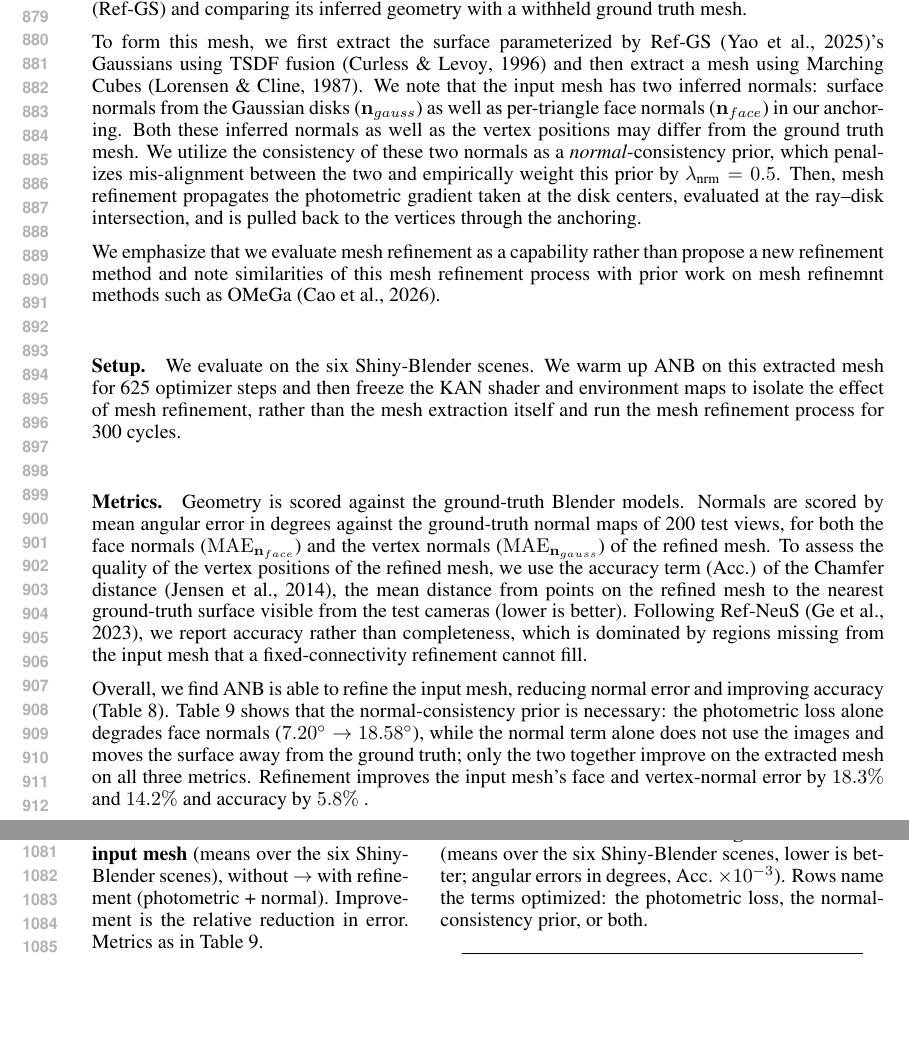
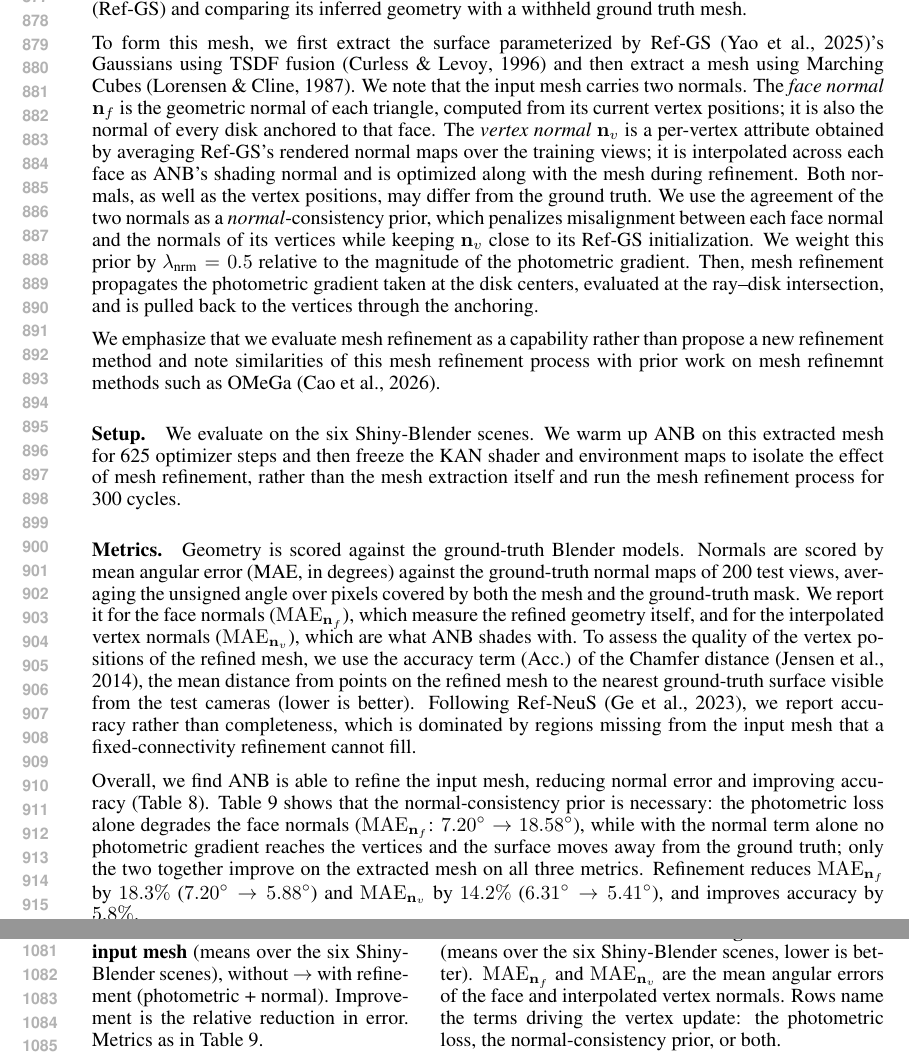
Before and after one commit to saliteta/ANB_ICLR, a LaTeX paper (main.tex, which reads secs/appendix.tex, tabs/refine_decomp.tex): two parts of pages 17 and 21 of 22 before the commit and two parts of pages 17 and 21 of 23 after it, joined at a grey line, cut so that both start at the same text, the shorter picture padded with empty space. Compiled offline with pdfLaTeX.

Commit message:
normal consistency of mesh refinement good

```diff
--- a/secs/appendix.tex
+++ b/secs/appendix.tex
@@ -192,8 +192,7 @@ Furthermore, we provide qualitative visualizations that decompose the outputs of
 Although our main experiments assume a fixed mesh setting where we let a ground truth mesh drive appearance (i.e. vertices don't move), we explore the capability of ANB's representation in refining an \emph{extracted mesh}. We evaluate this by refining an extracted mesh from a splatting representation (Ref-GS) and comparing its inferred geometry with a withheld ground truth mesh.
 
 To form this mesh, we first extract the surface parameterized by Ref-GS~\citep{refgs}'s Gaussians using TSDF fusion \citep{tsdf} and then extract a mesh using
-Marching Cubes~\citep{marchingcubes}. We note that the input mesh has two inferred normals: surface normals from the Gaussian disks ($\mathbf{n}_{gauss}$) as well as per-triangle face normals ($\mathbf{n}_{face}$) in our anchoring. Both these inferred normals as well as the vertex positions may differ from the ground truth mesh. We utilize the consistency of these two normals as a \emph{normal}-consistency prior, which penalizes mis-alignment between the two and
-empirically weight this prior by $\lambda_{\text{nrm}} = 0.5$.
+Marching Cubes~\citep{marchingcubes}. We note that the input mesh carries two normals. The \emph{face normal} $\mathbf{n}_f$ is the geometric normal of each triangle, computed from its current vertex positions; it is also the normal of every disk anchored to that face. The \emph{vertex normal} $\mathbf{n}_v$ is a per-vertex attribute obtained by averaging Ref-GS's rendered normal maps over the training views; it is interpolated across each face as ANB's shading normal and is optimized along with the mesh during refinement. Both normals, as well as the vertex positions, may differ from the ground truth. We use the agreement of the two normals as a \emph{normal}-consistency prior, which penalizes misalignment between each face normal and the normals of its vertices while keeping $\mathbf{n}_v$ close to its Ref-GS initialization. We weight this prior by $\lambda_{\text{nrm}} = 0.5$ relative to the magnitude of the photometric gradient.
 %$\mathbf{n}_{face}$ and RefGS's inferred splat normals projected onto the vertices $\mathbf{n}_{gauss}$.%
 Then, mesh refinement propagates the photometric gradient taken at the disk centers, evaluated at the
 ray--disk intersection, and is pulled back to the vertices through the anchoring.
@@ -219,9 +218,11 @@ on this extracted mesh for 625 optimizer steps and then freeze the KAN shader an
 
 % along this inferred normal $\mathbf{n_f}
 \paragraph{Metrics.} Geometry is scored against the ground-truth Blender models. Normals are
-scored by mean angular error in degrees against the ground-truth normal maps of 200 test
-views, for both the face normals ($\mathrm{MAE}_{\mathbf{n}_{face}}$) and the vertex normals
-($\mathrm{MAE}_{\mathbf{n}_{gauss}}$) of the refined mesh. To assess the quality of the vertex
+scored by mean angular error (MAE, in degrees) against the ground-truth normal maps of 200 test
+views, averaging the unsigned angle over pixels covered by both the mesh and the ground-truth mask.
+We report it for the face normals ($\mathrm{MAE}_{\mathbf{n}_f}$), which measure the refined
+geometry itself, and for the interpolated vertex normals ($\mathrm{MAE}_{\mathbf{n}_v}$), which are
+what ANB shades with. To assess the quality of the vertex
 positions of the refined mesh, we use the accuracy term (Acc.) of the Chamfer distance~\citep{dtu}, the mean
 distance from points on the refined mesh to the nearest ground-truth surface visible from the test
 cameras (lower is better). Following Ref-NeuS~\citep{ref-neus}, we report accuracy rather than
@@ -230,11 +231,11 @@ refinement cannot fill.
 
 Overall, we find ANB is able to refine the input mesh, reducing normal
 error and improving accuracy (Table~\ref{tab:refine_improve}). Table~\ref{tab:refine_decomp} shows that the normal-consistency prior is necessary: the photometric
-loss alone degrades face normals ($7.20^\circ \rightarrow 18.58^\circ$), while the normal term alone
-does not use the images and moves the surface away from the ground truth; only the two together
+loss alone degrades the face normals ($\mathrm{MAE}_{\mathbf{n}_f}$: $7.20^\circ \rightarrow 18.58^\circ$), while with the normal term alone
+no photometric gradient reaches the vertices and the surface moves away from the ground truth; only the two together
 improve on the extracted mesh on all three metrics.
-Refinement improves the input mesh's face and vertex-normal error by $18.3\%$ and
-$14.2\%$ and accuracy by $5.8\%$ .
+Refinement reduces $\mathrm{MAE}_{\mathbf{n}_f}$ by $18.3\%$ ($7.20^\circ \rightarrow 5.88^\circ$) and
+$\mathrm{MAE}_{\mathbf{n}_v}$ by $14.2\%$ ($6.31^\circ \rightarrow 5.41^\circ$), and improves accuracy by $5.8\%$.
 
 We highlight the effect
 of refinement on high-frequency surface artifacts left by the extraction in Figure~\ref{fig:mesh_ringing}: the fine noise on
--- a/tabs/refine_decomp.tex
+++ b/tabs/refine_decomp.tex
@@ -22,8 +22,9 @@ Acc.\ ($\times10^{-3}$)$\downarrow$         & $5.83 \rightarrow 5.49$ & $+5.8\%$
 \begin{minipage}[t]{0.56\textwidth}
 \centering
 \caption{\textbf{Where the refinement gain comes from} (means over the six Shiny-Blender scenes,
-lower is better; angular errors in degrees, Acc.\ $\times10^{-3}$). Rows name the terms
-optimized: the photometric loss, the normal-consistency prior, or both. }
+lower is better). $\mathrm{MAE}_{\mathbf{n}_f}$ and $\mathrm{MAE}_{\mathbf{n}_v}$ are the mean
+angular errors of the face and interpolated vertex normals. Rows name the terms driving the vertex
+update: the photometric loss, the normal-consistency prior, or both. }
 \label{tab:refine_decomp}
 \setlength{\tabcolsep}{4pt}
 \begin{tabular}{@{}lccc@{}}
```
Also changed, not shown: tabs/refine_decomp.tex (1 more changed lines).
